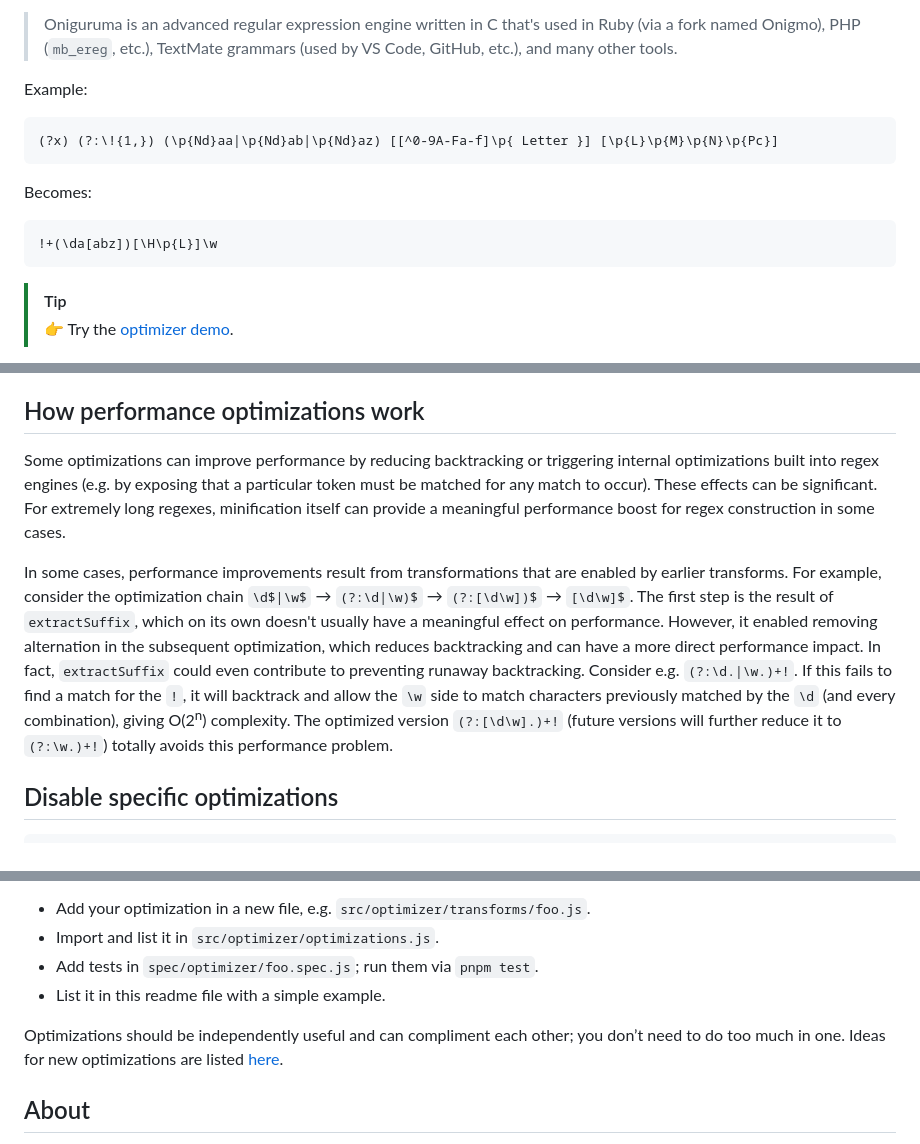
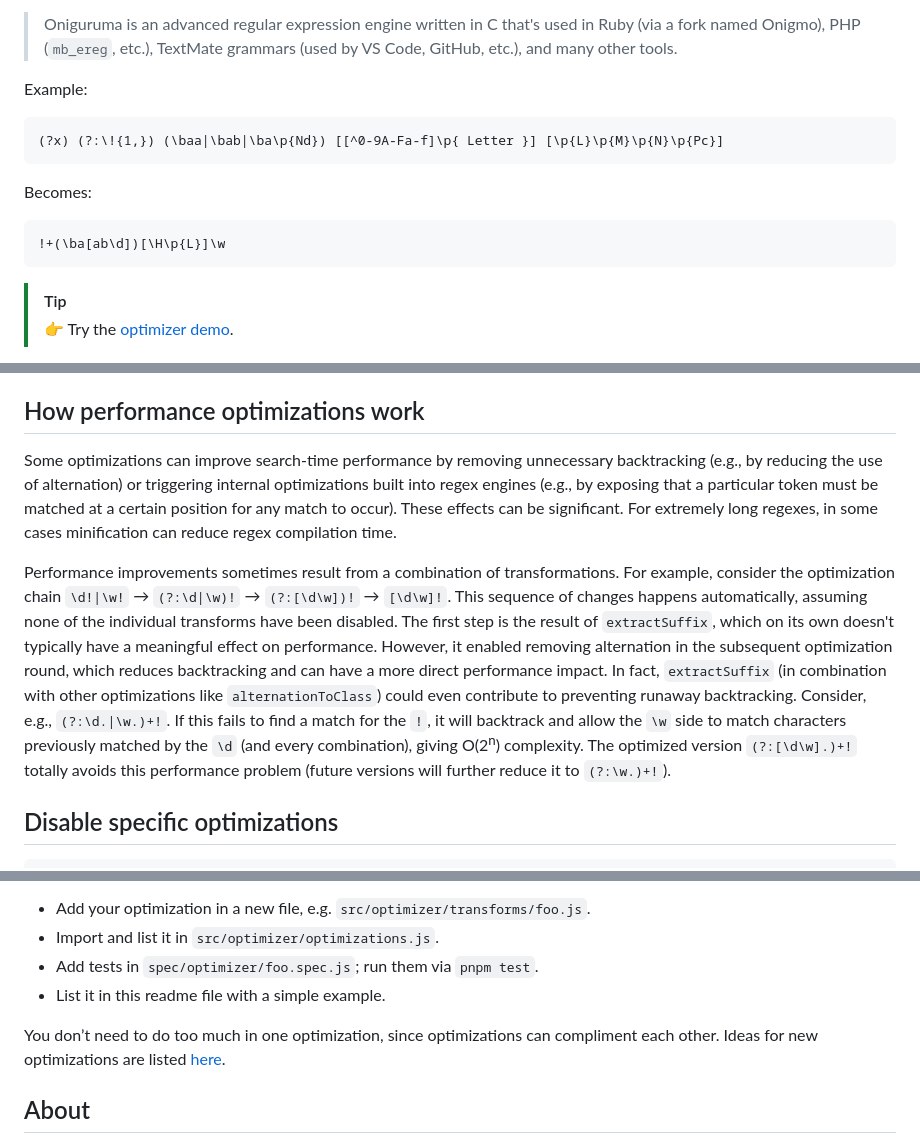
Before and after one commit to slevithan/oniguruma-parser, a Markdown page: src/optimizer/README.md, 3 parts joined by grey strips. GitHub-like rendering.

Commit message:
Readme tweaks

````diff
--- a/src/optimizer/README.md
+++ b/src/optimizer/README.md
@@ -7,13 +7,13 @@ The optimizer transforms [Oniguruma](https://github.com/kkos/oniguruma) patterns
 Example:
 
 ```
-(?x) (?:\!{1,}) (\p{Nd}aa|\p{Nd}ab|\p{Nd}az) [[^0-9A-Fa-f]\p{ Letter }] [\p{L}\p{M}\p{N}\p{Pc}]
+(?x) (?:\!{1,}) (\baa|\bab|\ba\p{Nd}) [[^0-9A-Fa-f]\p{ Letter }] [\p{L}\p{M}\p{N}\p{Pc}]
 ```
 
 Becomes:
 
 ```
-!+(\da[abz])[\H\p{L}]\w
+!+(\ba[ab\d])[\H\p{L}]\w
 ```
 
 > [!TIP]
@@ -266,9 +266,9 @@ Optimizations are applied in a loop until no further optimization progress is ma
 
 ## How performance optimizations work
 
-Some optimizations can improve performance by reducing backtracking or triggering internal optimizations built into regex engines (e.g. by exposing that a particular token must be matched for any match to occur). These effects can be significant. For extremely long regexes, minification itself can provide a meaningful performance boost for regex construction in some cases.
+Some optimizations can improve search-time performance by removing unnecessary backtracking (e.g., by reducing the use of alternation) or triggering internal optimizations built into regex engines (e.g., by exposing that a particular token must be matched at a certain position for any match to occur). These effects can be significant. For extremely long regexes, in some cases minification can reduce regex compilation time.
 
-In some cases, performance improvements result from transformations that are enabled by earlier transforms. For example, consider the optimization chain `\d$|\w$` → `(?:\d|\w)$` → `(?:[\d\w])$` → `[\d\w]$`. The first step is the result of `extractSuffix`, which on its own doesn't usually have a meaningful effect on performance. However, it enabled removing alternation in the subsequent optimization, which reduces backtracking and can have a more direct performance impact. In fact, `extractSuffix` could even contribute to preventing runaway backtracking. Consider e.g. `(?:\d.|\w.)+!`. If this fails to find a match for the `!`, it will backtrack and allow the `\w` side to match characters previously matched by the `\d` (and every combination), giving O(2<sup>n</sup>) complexity. The optimized version `(?:[\d\w].)+!` (future versions will further reduce it to `(?:\w.)+!`) totally avoids this performance problem.
+Performance improvements sometimes result from a combination of transformations. For example, consider the optimization chain `\d!|\w!` → `(?:\d|\w)!` → `(?:[\d\w])!` → `[\d\w]!`. This sequence of changes happens automatically, assuming none of the individual transforms have been disabled. The first step is the result of `extractSuffix`, which on its own doesn't typically have a meaningful effect on performance. However, it enabled removing alternation in the subsequent optimization round, which reduces backtracking and can have a more direct performance impact. In fact, `extractSuffix` (in combination with other optimizations like `alternationToClass`) could even contribute to preventing runaway backtracking. Consider, e.g., `(?:\d.|\w.)+!`. If this fails to find a match for the `!`, it will backtrack and allow the `\w` side to match characters previously matched by the `\d` (and every combination), giving O(2<sup>n</sup>) complexity. The optimized version `(?:[\d\w].)+!` totally avoids this performance problem (future versions will further reduce it to `(?:\w.)+!`).
 
 ## Disable specific optimizations
 
@@ -310,7 +310,7 @@ Adding new optimization transforms is straightforward:
 - Add tests in `spec/optimizer/foo.spec.js`; run them via `pnpm test`.
 - List it in this readme file with a simple example.
 
-Optimizations should be independently useful and can compliment each other; you don’t need to do too much in one. Ideas for new optimizations are listed [here](https://github.com/slevithan/oniguruma-parser/issues/7).
+You don’t need to do too much in one optimization, since optimizations can compliment each other. Ideas for new optimizations are listed [here](https://github.com/slevithan/oniguruma-parser/issues/7).
 
 ## About
 
````
Also changed, not shown: README.md (+3 -3 lines).
